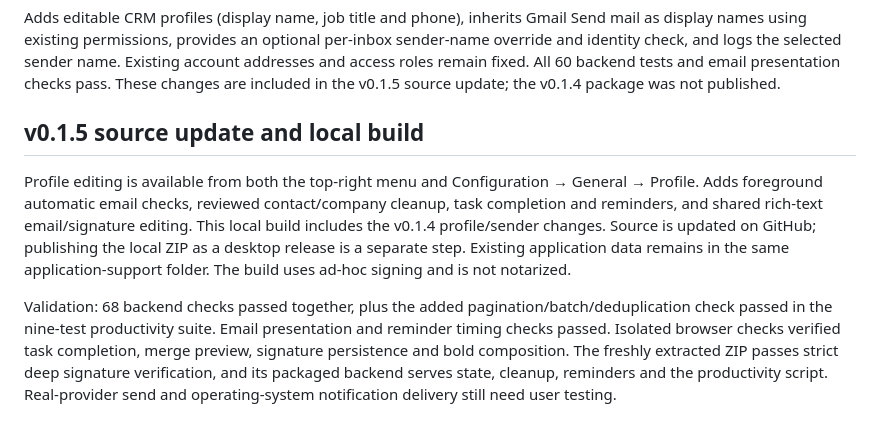
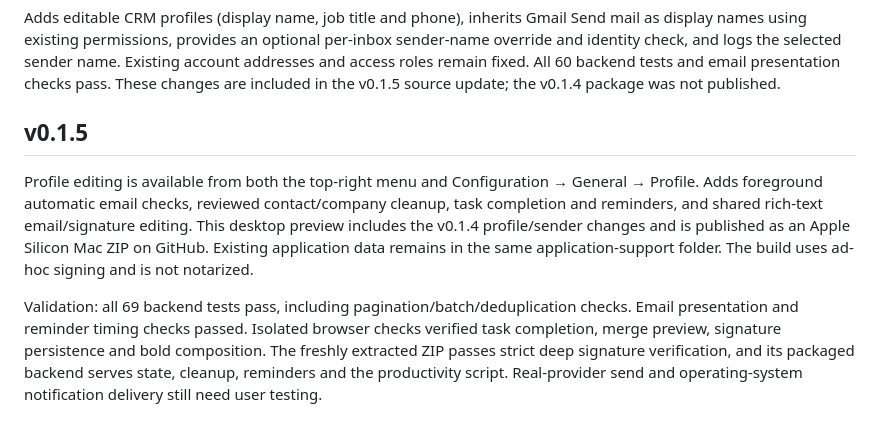
Before and after one commit to russrdfx/SpRocket-CRM, a Markdown page: DESKTOP.md, the part around the change. Drawn GitHub-style.

```diff
--- a/DESKTOP.md
+++ b/DESKTOP.md
@@ -94,8 +94,8 @@ Adds client-style email activity headers and bodies, sandboxed Google HTML email
 
 Adds editable CRM profiles (display name, job title and phone), inherits Gmail Send mail as display names using existing permissions, provides an optional per-inbox sender-name override and identity check, and logs the selected sender name. Existing account addresses and access roles remain fixed. All 60 backend tests and email presentation checks pass. These changes are included in the v0.1.5 source update; the v0.1.4 package was not published.
 
-## v0.1.5 source update and local build
+## v0.1.5
 
-Profile editing is available from both the top-right menu and Configuration → General → Profile. Adds foreground automatic email checks, reviewed contact/company cleanup, task completion and reminders, and shared rich-text email/signature editing. This local build includes the v0.1.4 profile/sender changes. Source is updated on GitHub; publishing the local ZIP as a desktop release is a separate step. Existing application data remains in the same application-support folder. The build uses ad-hoc signing and is not notarized.
+Profile editing is available from both the top-right menu and Configuration → General → Profile. Adds foreground automatic email checks, reviewed contact/company cleanup, task completion and reminders, and shared rich-text email/signature editing. This desktop preview includes the v0.1.4 profile/sender changes and is published as an Apple Silicon Mac ZIP on GitHub. Existing application data remains in the same application-support folder. The build uses ad-hoc signing and is not notarized.
 
-Validation: 68 backend checks passed together, plus the added pagination/batch/deduplication check passed in the nine-test productivity suite. Email presentation and reminder timing checks passed. Isolated browser checks verified task completion, merge preview, signature persistence and bold composition. The freshly extracted ZIP passes strict deep signature verification, and its packaged backend serves state, cleanup, reminders and the productivity script. Real-provider send and operating-system notification delivery still need user testing.
+Validation: all 69 backend tests pass, including pagination/batch/deduplication checks. Email presentation and reminder timing checks passed. Isolated browser checks verified task completion, merge preview, signature persistence and bold composition. The freshly extracted ZIP passes strict deep signature verification, and its packaged backend serves state, cleanup, reminders and the productivity script. Real-provider send and operating-system notification delivery still need user testing.
```
Also changed, not shown: README.md (+3 -3 lines).
